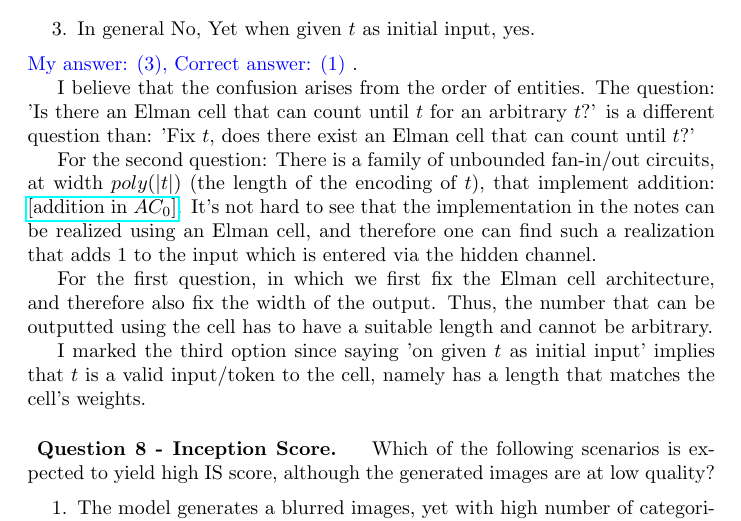
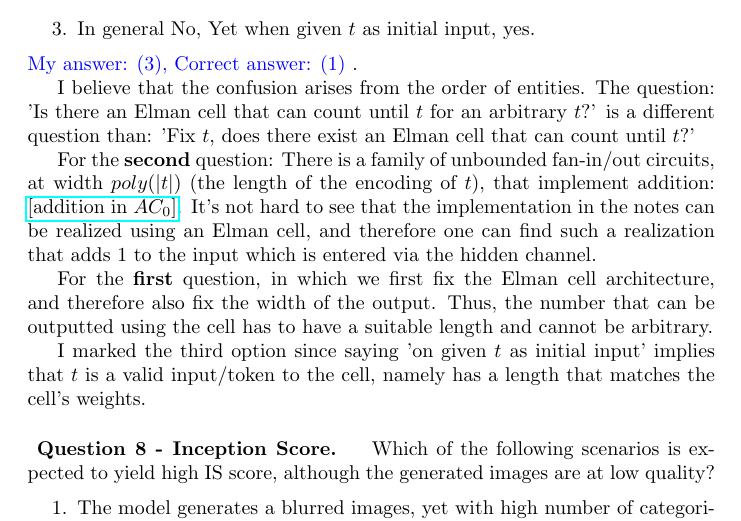
Before and after one commit to dudupo/IDL-Intro-to-Deep-Huji-Course., a LaTeX document (appeal/appeal.tex): part of page 1 of 2, cut so that both start at the same text. Compiled offline with pdfLaTeX.

Commit message:
compiling -Sun Aug 24 02:58:51 PM IDT 2025

```diff
--- a/appeal/appeal.tex
+++ b/appeal/appeal.tex
@@ -32,9 +32,9 @@ Does a recursive net of type Elman, that gets the zero vector as input at each s
 
 I believe that the confusion arises from the order of entities. The question: 'Is there an Elman cell that can count until $t$ for an arbitrary $t$?' is a different question than: 'Fix $t$, does there exist an Elman cell that can count until $t$?'
 
-For the second question: There is a family of unbounded fan-in/out circuits, at width $poly(|t|)$ (the length of the encoding of $t$), that implement addition: \href{https://people.clarkson.edu/~alexis/PCMI/Notes/lectureB02.pdf}{[addition in $AC_{0}$]}. It's not hard to see that the implementation in the notes can be realized using an Elman cell, and therefore one can find such a realization that adds $1$ to the input which is entered via the hidden channel.
+For the \textbf{second} question: There is a family of unbounded fan-in/out circuits, at width $poly(|t|)$ (the length of the encoding of $t$), that implement addition: \href{https://people.clarkson.edu/~alexis/PCMI/Notes/lectureB02.pdf}{[addition in $AC_{0}$]}. It's not hard to see that the implementation in the notes can be realized using an Elman cell, and therefore one can find such a realization that adds $1$ to the input which is entered via the hidden channel.
 
-For the first question, in which we first fix the Elman cell architecture, and therefore also fix the width of the output. Thus, the number that can be outputted using the cell has to have a suitable length and cannot be arbitrary.
+For the \textbf{first} question, in which we first fix the Elman cell architecture, and therefore also fix the width of the output. Thus, the number that can be outputted using the cell has to have a suitable length and cannot be arbitrary.
 
 I marked the third option since saying 'on given $t$ as initial input' implies that $t$ is a valid input/token to the cell, namely has a length that matches the cell's weights.
 
```
Also changed, not shown: pdfs/appeal.pdf.
